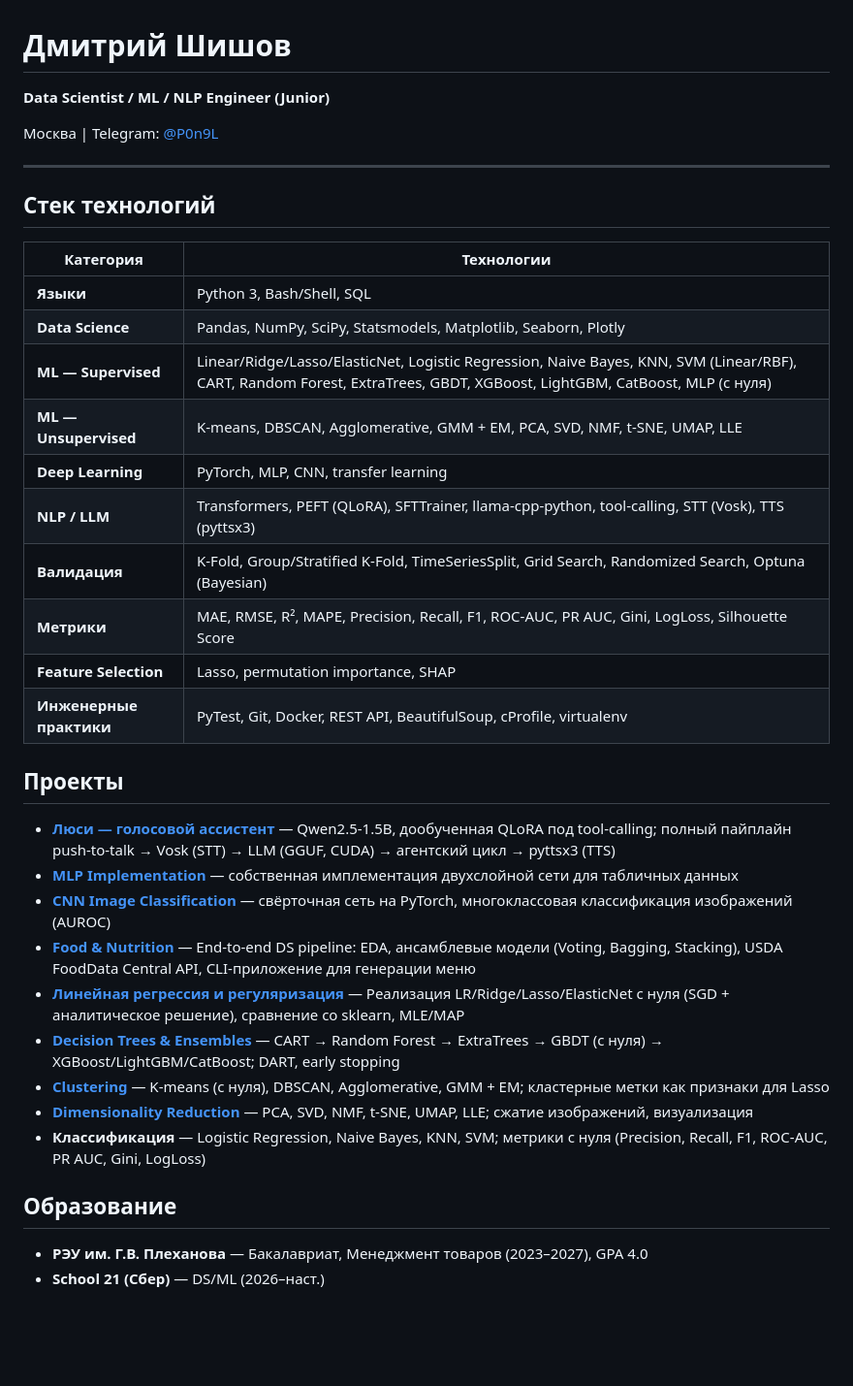
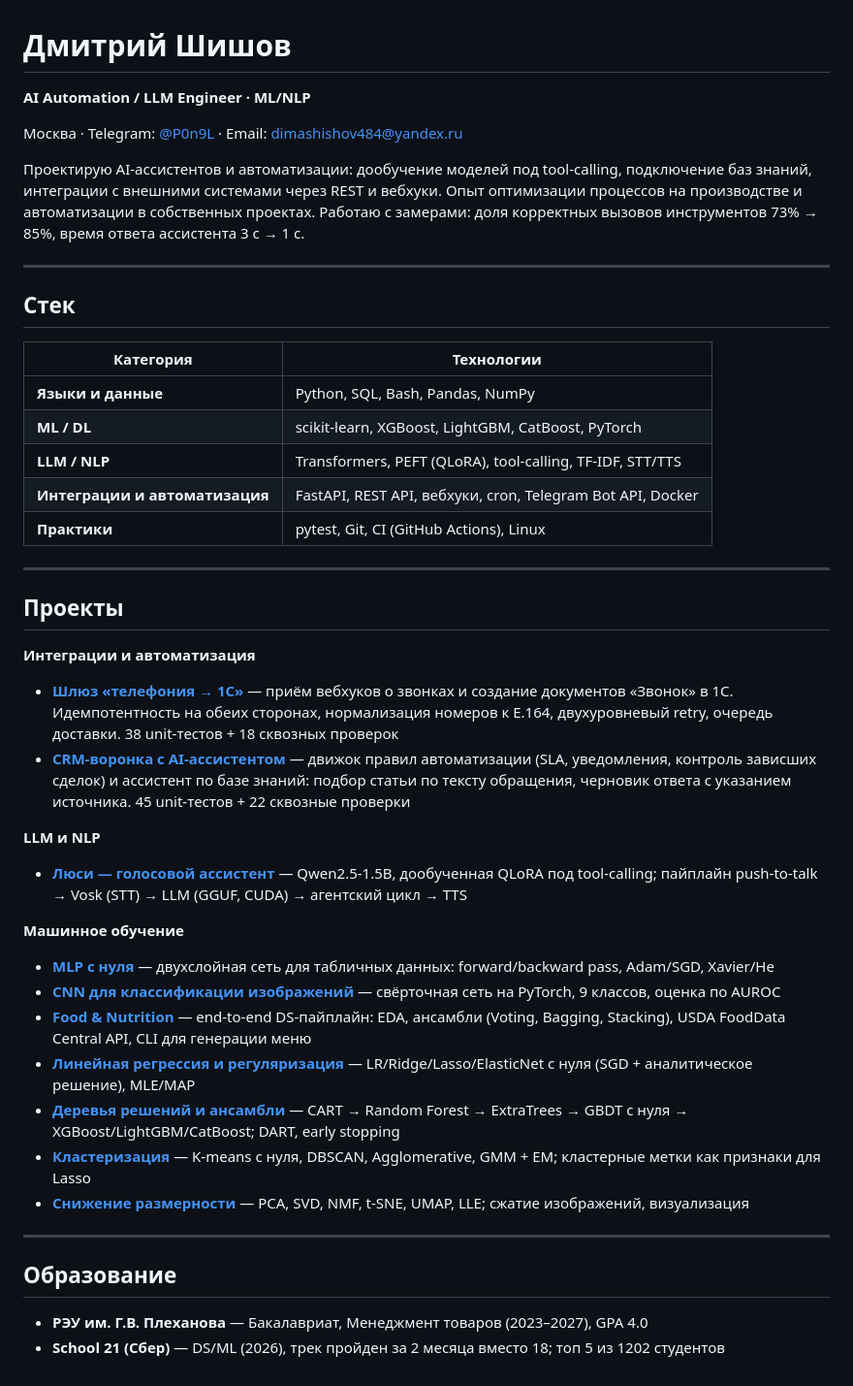
Before and after one commit to P0n9L1/P0n9L1, a Markdown page: README.md, the part around the change. Shown at 97% size. GitHub-like rendering; blank space fills up the shorter version.

Commit message:
docs: компактный стек, новые проекты и обновлённая роль

```diff
--- a/README.md
+++ b/README.md
@@ -1,39 +1,49 @@
 # Дмитрий Шишов
 
-**Data Scientist / ML / NLP Engineer (Junior)**
+**AI Automation / LLM Engineer · ML/NLP**
 
-Москва | Telegram: [@P0n9L](https://t.me/P0n9L)
+Москва · Telegram: [@P0n9L](https://t.me/P0n9L) · Email: dimashishov484@yandex.ru
+
+Проектирую AI-ассистентов и автоматизации: дообучение моделей под tool-calling, подключение баз знаний, интеграции с внешними системами через REST и вебхуки. Опыт оптимизации процессов на производстве и автоматизации в собственных проектах. Работаю с замерами: доля корректных вызовов инструментов 73% → 85%, время ответа ассистента 3 с → 1 с.
 
 ---
 
-## Стек технологий
+## Стек
 
 | Категория | Технологии |
-|-----------|-----------|
-| **Языки** | Python 3, Bash/Shell, SQL |
-| **Data Science** | Pandas, NumPy, SciPy, Statsmodels, Matplotlib, Seaborn, Plotly |
-| **ML — Supervised** | Linear/Ridge/Lasso/ElasticNet, Logistic Regression, Naive Bayes, KNN, SVM (Linear/RBF), CART, Random Forest, ExtraTrees, GBDT, XGBoost, LightGBM, CatBoost, MLP (с нуля) |
-| **ML — Unsupervised** | K-means, DBSCAN, Agglomerative, GMM + EM, PCA, SVD, NMF, t-SNE, UMAP, LLE |
-| **Deep Learning** | PyTorch, MLP, CNN, transfer learning |
-| **NLP / LLM** | Transformers, PEFT (QLoRA), SFTTrainer, llama-cpp-python, tool-calling, STT (Vosk), TTS (pyttsx3) |
-| **Валидация** | K-Fold, Group/Stratified K-Fold, TimeSeriesSplit, Grid Search, Randomized Search, Optuna (Bayesian) |
-| **Метрики** | MAE, RMSE, R², MAPE, Precision, Recall, F1, ROC-AUC, PR AUC, Gini, LogLoss, Silhouette Score |
-| **Feature Selection** | Lasso, permutation importance, SHAP |
-| **Инженерные практики** | PyTest, Git, Docker, REST API, BeautifulSoup, cProfile, virtualenv |
+|---|---|
+| **Языки и данные** | Python, SQL, Bash, Pandas, NumPy |
+| **ML / DL** | scikit-learn, XGBoost, LightGBM, CatBoost, PyTorch |
+| **LLM / NLP** | Transformers, PEFT (QLoRA), tool-calling, TF-IDF, STT/TTS |
+| **Интеграции и автоматизация** | FastAPI, REST API, вебхуки, cron, Telegram Bot API, Docker |
+| **Практики** | pytest, Git, CI (GitHub Actions), Linux |
+
+---
 
 ## Проекты
 
-- [**Люси — голосовой ассистент**](https://github.com/P0n9L1/lucy-voice-assistant) — Qwen2.5-1.5B, дообученная QLoRA под tool-calling; полный пайплайн push-to-talk → Vosk (STT) → LLM (GGUF, CUDA) → агентский цикл → pyttsx3 (TTS)
-- [**MLP Implementation**](https://github.com/P0n9L1/mlp-implementation) — собственная имплементация двухслойной сети для табличных данных
-- [**CNN Image Classification**](https://github.com/P0n9L1/cnn-image-classification) — свёрточная сеть на PyTorch, многоклассовая классификация изображений (AUROC)
-- [**Food & Nutrition**](https://github.com/P0n9L1/food-nutrition-ds) — End-to-end DS pipeline: EDA, ансамблевые модели (Voting, Bagging, Stacking), USDA FoodData Central API, CLI-приложение для генерации меню
-- [**Линейная регрессия и регуляризация**](https://github.com/P0n9L1/linear-regression-ml) — Реализация LR/Ridge/Lasso/ElasticNet с нуля (SGD + аналитическое решение), сравнение со sklearn, MLE/MAP
-- [**Decision Trees & Ensembles**](https://github.com/P0n9L1/decision-trees-ensembles) — CART → Random Forest → ExtraTrees → GBDT (с нуля) → XGBoost/LightGBM/CatBoost; DART, early stopping
-- [**Clustering**](https://github.com/P0n9L1/clustering-ml) — K-means (с нуля), DBSCAN, Agglomerative, GMM + EM; кластерные метки как признаки для Lasso
-- [**Dimensionality Reduction**](https://github.com/P0n9L1/dimensionality-reduction) — PCA, SVD, NMF, t-SNE, UMAP, LLE; сжатие изображений, визуализация
-- **Классификация** — Logistic Regression, Naive Bayes, KNN, SVM; метрики с нуля (Precision, Recall, F1, ROC-AUC, PR AUC, Gini, LogLoss)
+**Интеграции и автоматизация**
+
+- [**Шлюз «телефония → 1С»**](https://github.com/P0n9L1/telephony-1c-gateway) — приём вебхуков о звонках и создание документов «Звонок» в 1С. Идемпотентность на обеих сторонах, нормализация номеров к E.164, двухуровневый retry, очередь доставки. 38 unit-тестов + 18 сквозных проверок
+- [**CRM-воронка с AI-ассистентом**](https://github.com/P0n9L1/crm-funnel-emulator) — движок правил автоматизации (SLA, уведомления, контроль зависших сделок) и ассистент по базе знаний: подбор статьи по тексту обращения, черновик ответа с указанием источника. 45 unit-тестов + 22 сквозные проверки
+
+**LLM и NLP**
+
+- [**Люси — голосовой ассистент**](https://github.com/P0n9L1/lucy-voice-assistant) — Qwen2.5-1.5B, дообученная QLoRA под tool-calling; пайплайн push-to-talk → Vosk (STT) → LLM (GGUF, CUDA) → агентский цикл → TTS
+
+**Машинное обучение**
+
+- [**MLP с нуля**](https://github.com/P0n9L1/mlp-implementation) — двухслойная сеть для табличных данных: forward/backward pass, Adam/SGD, Xavier/He
+- [**CNN для классификации изображений**](https://github.com/P0n9L1/cnn-image-classification) — свёрточная сеть на PyTorch, 9 классов, оценка по AUROC
+- [**Food & Nutrition**](https://github.com/P0n9L1/food-nutrition-ds) — end-to-end DS-пайплайн: EDA, ансамбли (Voting, Bagging, Stacking), USDA FoodData Central API, CLI для генерации меню
+- [**Линейная регрессия и регуляризация**](https://github.com/P0n9L1/linear-regression-ml) — LR/Ridge/Lasso/ElasticNet с нуля (SGD + аналитическое решение), MLE/MAP
+- [**Деревья решений и ансамбли**](https://github.com/P0n9L1/decision-trees-ensembles) — CART → Random Forest → ExtraTrees → GBDT с нуля → XGBoost/LightGBM/CatBoost; DART, early stopping
+- [**Кластеризация**](https://github.com/P0n9L1/clustering-ml) — K-means с нуля, DBSCAN, Agglomerative, GMM + EM; кластерные метки как признаки для Lasso
+- [**Снижение размерности**](https://github.com/P0n9L1/dimensionality-reduction) — PCA, SVD, NMF, t-SNE, UMAP, LLE; сжатие изображений, визуализация
+
+---
 
 ## Образование
 
 - **РЭУ им. Г.В. Плеханова** — Бакалавриат, Менеджмент товаров (2023–2027), GPA 4.0
-- **School 21 (Сбер)** — DS/ML (2026–наст.)
+- **School 21 (Сбер)** — DS/ML (2026), трек пройден за 2 месяца вместо 18; топ 5 из 1202 студентов
```
